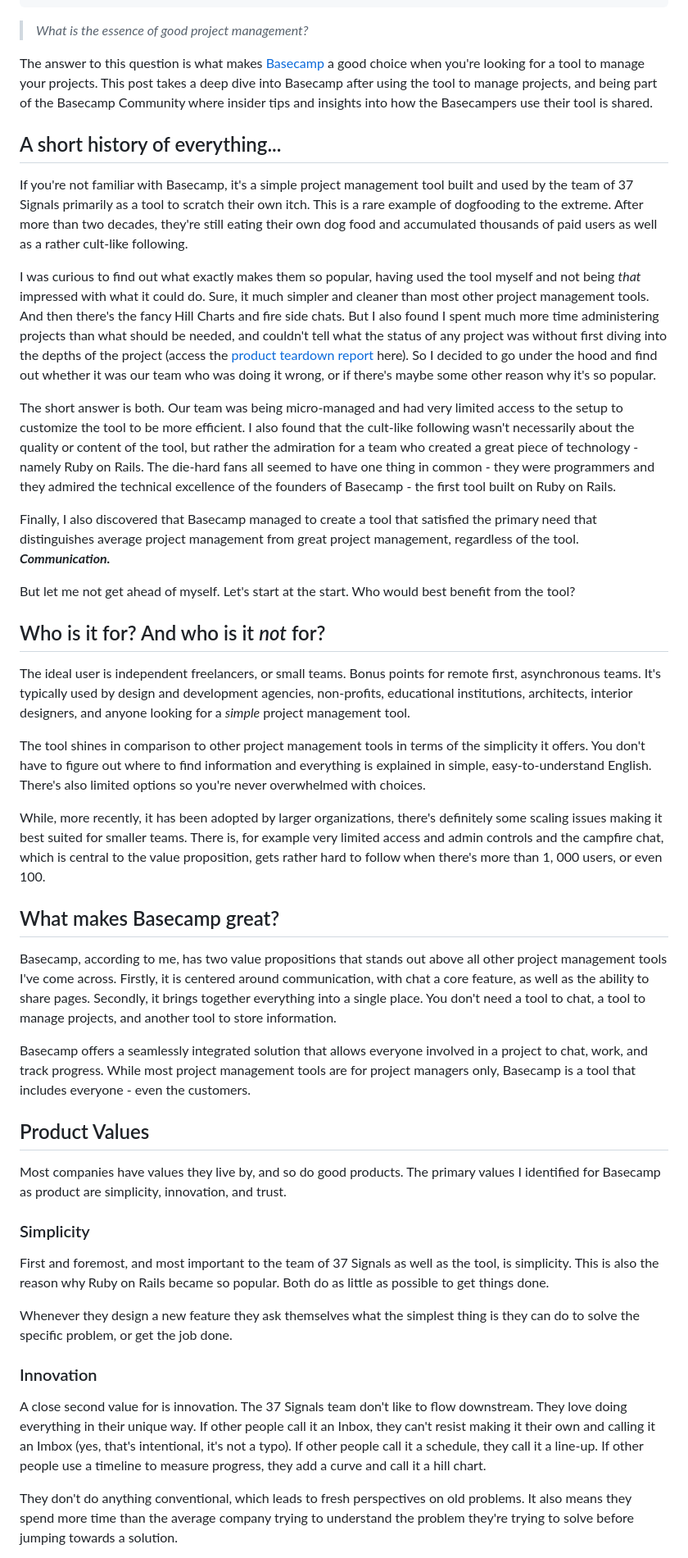
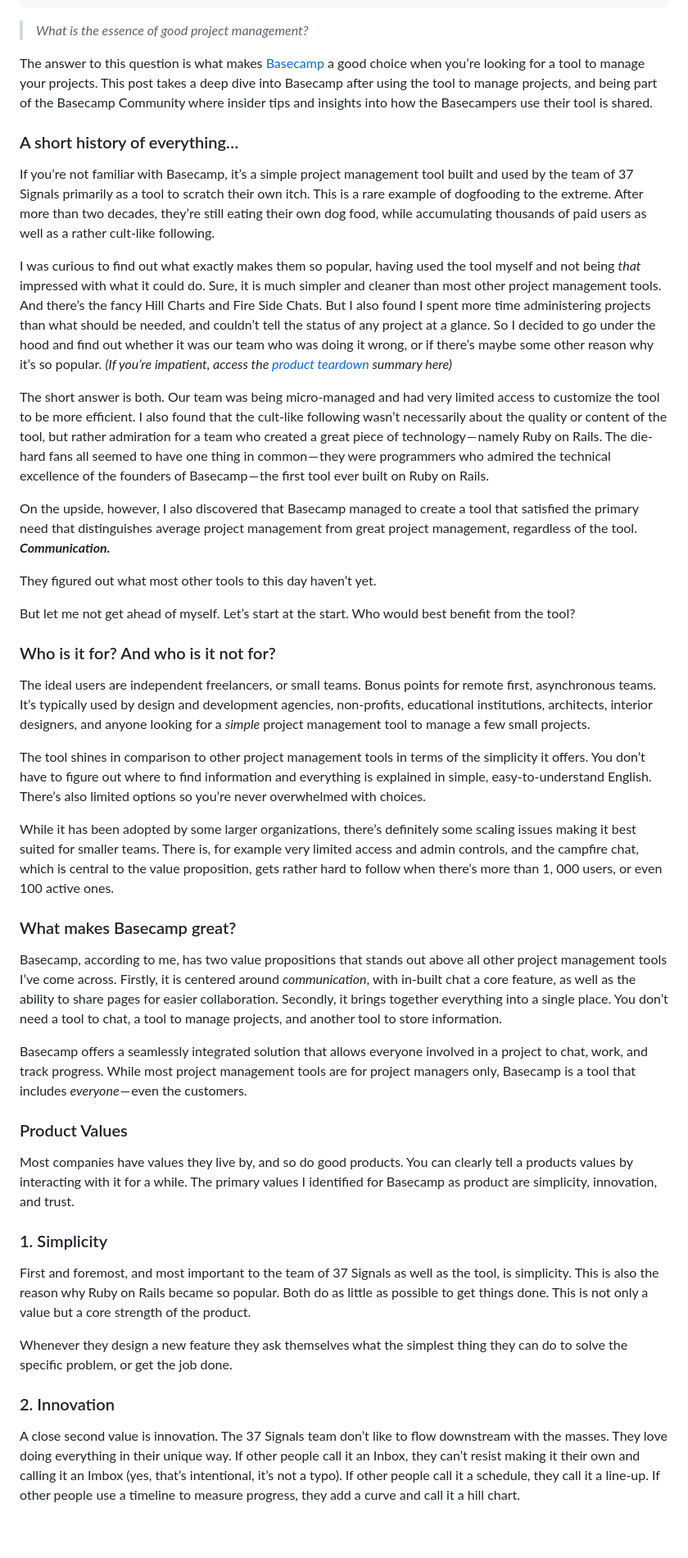
Before and after one commit to funficient/jamstackblog, a Markdown page: src/blog/2023-10-28-unpacking-the-power-and-pitfalls-of-project-management-with-basecamp.md, the part around one of its changes. Shown at 82% size. GitHub-like rendering; blank space fills up the shorter version.

Commit message:
Update Blog “2023-10-28-unpacking-the-power-and-pitfalls-of-project-management-with-basecamp”

```diff
--- a/src/blog/2023-10-28-unpacking-the-power-and-pitfalls-of-project-management-with-basecamp.md
+++ b/src/blog/2023-10-28-unpacking-the-power-and-pitfalls-of-project-management-with-basecamp.md
@@ -15,47 +15,47 @@ canonical: https://www.blog.funficient.com/blog/2023-10-28-unpacking-the-power-a
 ---
 > *What is the essence of good project management?*
 
-The answer to this question is what makes [Basecamp ](https://basecamp.com/)a good choice when you're looking for a tool to manage your projects.  This post takes a deep dive into Basecamp after using the tool to manage projects, and being part of the Basecamp Community where insider tips and insights into how the Basecampers use their tool is shared.
+The answer to this question is what makes [Basecamp](https://basecamp.com/) a good choice when you’re looking for a tool to manage your projects. This post takes a deep dive into Basecamp after using the tool to manage projects, and being part of the Basecamp Community where insider tips and insights into how the Basecampers use their tool is shared.
 
-## A short history of everything...
+### A short history of everything…
 
-If you're not familiar with Basecamp, it's a simple project management tool built and used by the team of 37 Signals primarily as a tool to scratch their own itch.  This is a rare example of dogfooding to the extreme.  After more than two decades, they're still eating their own dog food and accumulated thousands of paid users as well as a rather cult-like following.
+If you’re not familiar with Basecamp, it’s a simple project management tool built and used by the team of 37 Signals primarily as a tool to scratch their own itch. This is a rare example of dogfooding to the extreme. After more than two decades, they’re still eating their own dog food, while accumulating thousands of paid users as well as a rather cult-like following.
 
-I was curious to find out what exactly makes them so popular, having used the tool myself and not being *that* impressed with what it could do.  Sure, it much simpler and cleaner than most other project management tools. And then there's the fancy Hill Charts and fire side chats.  But I also found I spent much more time administering projects than what should be needed, and couldn't tell what the status of any project was without first diving into the depths of the project (access the [product teardown report](https://www.funficient.com/product-teardowns) here).  So I decided to go under the hood and find out whether it was our team who was doing it wrong, or if there's maybe some other reason why it's so popular.
+I was curious to find out what exactly makes them so popular, having used the tool myself and not being *that* impressed with what it could do. Sure, it is much simpler and cleaner than most other project management tools. And there’s the fancy Hill Charts and Fire Side Chats. But I also found I spent more time administering projects than what should be needed, and couldn’t tell the status of any project at a glance. So I decided to go under the hood and find out whether it was our team who was doing it wrong, or if there’s maybe some other reason why it’s so popular. *(If you’re impatient, access the [product teardown](https://www.funficient.com/product-teardowns) summary here)*
 
-The short answer is both.  Our team was being micro-managed and had very limited access to the setup to customize the tool to be more efficient.  I also found that the cult-like following wasn't necessarily about the quality or content of the tool, but rather the admiration for a team who created a great piece of technology - namely Ruby on Rails.   The die-hard fans all seemed to have one thing in common - they were programmers and they admired the technical excellence of the founders of Basecamp - the first tool built on Ruby on Rails.
+The short answer is both. Our team was being micro-managed and had very limited access to customize the tool to be more efficient. I also found that the cult-like following wasn’t necessarily about the quality or content of the tool, but rather admiration for a team who created a great piece of technology — namely Ruby on Rails. The die-hard fans all seemed to have one thing in common — they were programmers who admired the technical excellence of the founders of Basecamp — the first tool ever built on Ruby on Rails.
 
-Finally, I also discovered that Basecamp managed to create a tool that satisfied the primary need that distinguishes average project management from great project management, regardless of the tool.  ***Communication.***
+On the upside, however, I also discovered that Basecamp managed to create a tool that satisfied the primary need that distinguishes average project management from great project management, regardless of the tool. ***Communication.***
 
-But let me not get ahead of myself.  Let's start at the start.  Who would best benefit from the tool?
+They figured out what most other tools to this day haven’t yet.
 
-## Who is it for?  And who is it *not* for?
+But let me not get ahead of myself. Let’s start at the start. Who would best benefit from the tool?
 
-The ideal user is independent freelancers, or small teams.  Bonus points for remote first, asynchronous teams.  It's typically used by design and development agencies, non-profits, educational institutions, architects, interior designers, and anyone looking for a *simple* project management tool.
+### Who is it for? And who is it not for?
 
-The tool shines in comparison to other project management tools in terms of the simplicity it offers.  You don't have to figure out where to find information and everything is explained in simple, easy-to-understand English.  There's also limited options so you're never overwhelmed with choices.
+The ideal users are independent freelancers, or small teams. Bonus points for remote first, asynchronous teams. It’s typically used by design and development agencies, non-profits, educational institutions, architects, interior designers, and anyone looking for a *simple* project management tool to manage a few small projects.
 
-While, more recently, it has been adopted by larger organizations, there's definitely some scaling issues making it best suited for smaller teams.  There is, for example very limited access and admin controls and the campfire chat, which is central to the value proposition, gets rather hard to follow when there's more than 1, 000 users, or even 100.
+The tool shines in comparison to other project management tools in terms of the simplicity it offers. You don’t have to figure out where to find information and everything is explained in simple, easy-to-understand English. There’s also limited options so you’re never overwhelmed with choices.
 
-## What makes Basecamp great?
+While it has been adopted by some larger organizations, there’s definitely some scaling issues making it best suited for smaller teams. There is, for example very limited access and admin controls, and the campfire chat, which is central to the value proposition, gets rather hard to follow when there’s more than 1, 000 users, or even 100 active ones.
 
-Basecamp, according to me, has two value propositions that stands out above all other project management tools I've come across.  Firstly, it is centered around communication, with chat a core feature, as well as the ability to share pages.  Secondly, it brings together everything into a single place.  You don't need a tool to chat, a tool to manage projects, and another tool to store information.
+### What makes Basecamp great?
 
-Basecamp offers a seamlessly integrated solution that allows everyone involved in a project to chat, work, and track progress.  While most project management tools are for project managers only, Basecamp is a tool that includes everyone - even the customers.
+Basecamp, according to me, has two value propositions that stands out above all other project management tools I’ve come across. Firstly, it is centered around *communication*, with in-built chat a core feature, as well as the ability to share pages for easier collaboration. Secondly, it brings together everything into a single place. You don’t need a tool to chat, a tool to manage projects, and another tool to store information.
 
-## Product Values
+Basecamp offers a seamlessly integrated solution that allows everyone involved in a project to chat, work, and track progress. While most project management tools are for project managers only, Basecamp is a tool that includes *everyone* — even the customers.
 
-Most companies have values they live by, and so do good products.  The primary values I identified for Basecamp as product are simplicity, innovation, and trust.
+### Product Values
 
-### Simplicity
+Most companies have values they live by, and so do good products. You can clearly tell a products values by interacting with it for a while. The primary values I identified for Basecamp as product are simplicity, innovation, and trust.
 
-First and foremost, and most important to the team of 37 Signals as well as the tool, is simplicity.  This is also the reason why Ruby on Rails became so popular.  Both do as little as possible to get things done.
+### 1. Simplicity
 
-Whenever they design a new feature they ask themselves what the simplest thing is they can do to solve the specific problem, or get the job done.
+First and foremost, and most important to the team of 37 Signals as well as the tool, is simplicity. This is also the reason why Ruby on Rails became so popular. Both do as little as possible to get things done. This is not only a value but a core strength of the product.
 
-### Innovation
+Whenever they design a new feature they ask themselves what the simplest thing they can do to solve the specific problem, or get the job done.
 
-A close second value for is innovation.  The 37 Signals team don't like to flow downstream.  They love doing everything in their unique way.  If other people call it an Inbox, they can't resist making it their own and calling it an Imbox (yes, that's intentional, it's not a typo).  If other people call it a schedule, they call it a line-up.  If other people use a timeline to measure progress, they add a curve and call it a hill chart.
+### 2. Innovation
 
-They don't do anything conventional, which leads to fresh perspectives on old problems.  It also means they spend more time than the average company trying to understand the problem they're trying to solve before jumping towards a solution.
+A close second value is innovation. The 37 Signals team don’t like to flow downstream with the masses. They love doing everything in their unique way. If other people call it an Inbox, they can’t resist making it their own and calling it an Imbox (yes, that’s intentional, it’s not a typo). If other people call it a schedule, they call it a line-up. If other people use a timeline to measure progress, they add a curve and call it a hill chart.
 
```
Also changed, not shown: other parts of src/blog/2023-10-28-unpacking-the-power-and-pitfalls-of-project-management-with-basecamp.md (+64 -60 lines).
